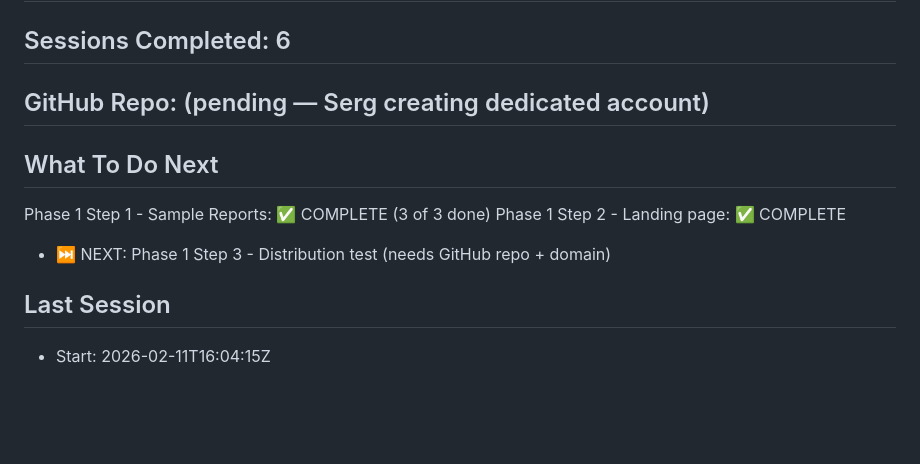
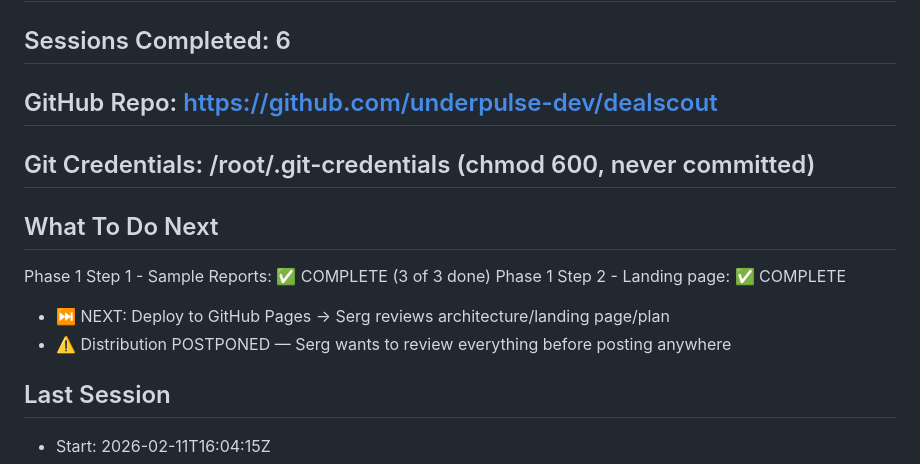
Before and after one commit to underpulse-dev/dealscout, a Markdown page: STATE.md, the part around the change. Drawn GitHub-style; blank space fills up the shorter version.

Commit message:
Update state: repo connected, distribution postponed per Serg

```diff
--- a/STATE.md
+++ b/STATE.md
@@ -4,12 +4,14 @@
 ## Status: READY
 ## Sessions Completed: 6
 
-## GitHub Repo: (pending — Serg creating dedicated account)
+## GitHub Repo: https://github.com/underpulse-dev/dealscout
+## Git Credentials: /root/.git-credentials (chmod 600, never committed)
 
 ## What To Do Next
 Phase 1 Step 1 - Sample Reports: ✅ COMPLETE (3 of 3 done)
 Phase 1 Step 2 - Landing page: ✅ COMPLETE
-- ⏭️ NEXT: Phase 1 Step 3 - Distribution test (needs GitHub repo + domain)
+- ⏭️ NEXT: Deploy to GitHub Pages → Serg reviews architecture/landing page/plan
+- ⚠️ Distribution POSTPONED — Serg wants to review everything before posting anywhere
 
 ## Last Session
 - Start: 2026-02-11T16:04:15Z
```
